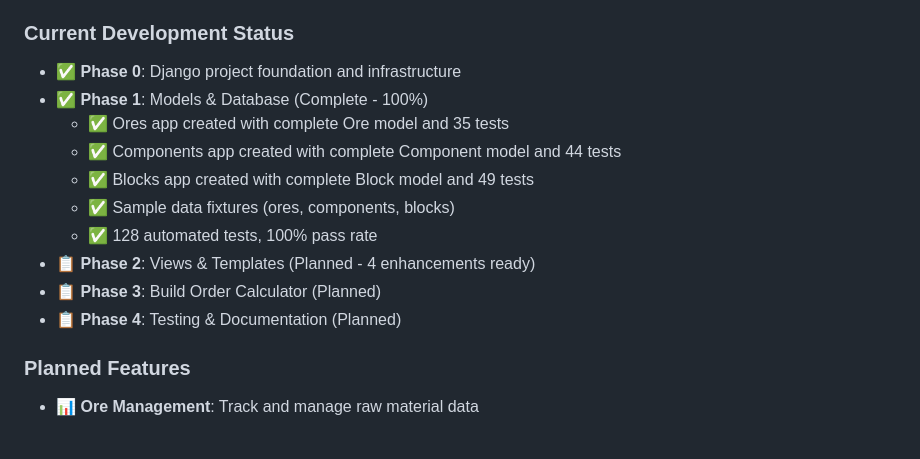
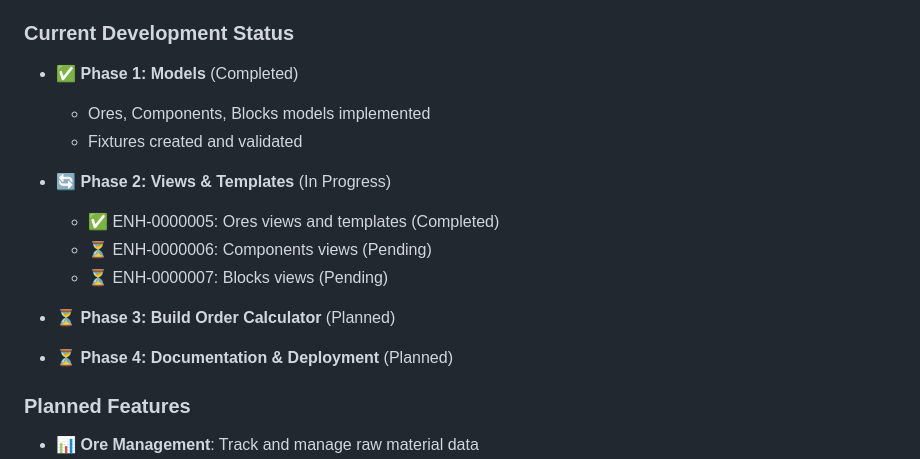
Before and after one commit to crashtechie/se2-calculator-project, a Markdown page: README.md, the part around the change. Drawn GitHub-style; blank space fills up the shorter version.

Commit message:
docs: finalize ENH-0000005 post-deployment report

```diff
--- a/README.md
+++ b/README.md
@@ -14,16 +14,17 @@ This is an early alpha release (0.3.0-alpha). The project is under active develo
 
 ### Current Development Status
 
-- ✅ **Phase 0**: Django project foundation and infrastructure
-- ✅ **Phase 1**: Models & Database (Complete - 100%)
-  - ✅ Ores app created with complete Ore model and 35 tests
-  - ✅ Components app created with complete Component model and 44 tests
-  - ✅ Blocks app created with complete Block model and 49 tests
-  - ✅ Sample data fixtures (ores, components, blocks)
-  - ✅ 128 automated tests, 100% pass rate
-- 📋 **Phase 2**: Views & Templates (Planned - 4 enhancements ready)
-- 📋 **Phase 3**: Build Order Calculator (Planned)
-- 📋 **Phase 4**: Testing & Documentation (Planned)
+- ✅ **Phase 1: Models** (Completed)
+  - Ores, Components, Blocks models implemented
+  - Fixtures created and validated
+
+- 🔄 **Phase 2: Views & Templates** (In Progress)
+  - ✅ ENH-0000005: Ores views and templates (Completed)
+  - ⏳ ENH-0000006: Components views (Pending)
+  - ⏳ ENH-0000007: Blocks views (Pending)
+
+- ⏳ **Phase 3: Build Order Calculator** (Planned)
+- ⏳ **Phase 4: Documentation & Deployment** (Planned)
 
 ### Planned Features
 
```
Also changed, not shown: CHANGELOG.md (+11 -0 lines), 1 other file.
